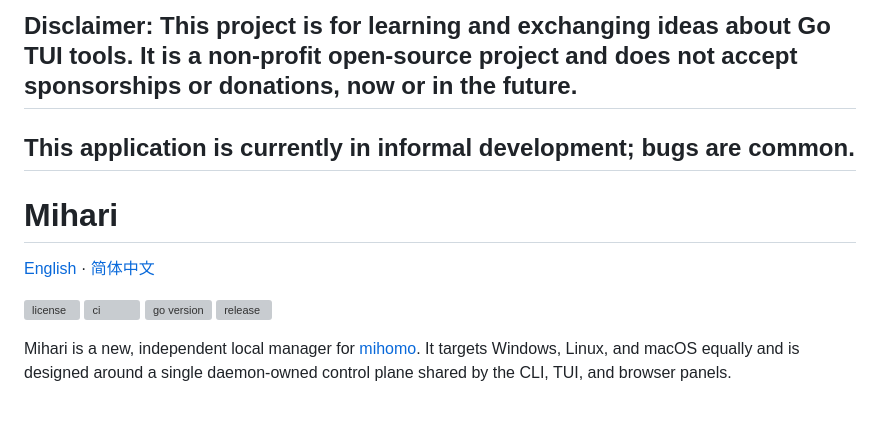
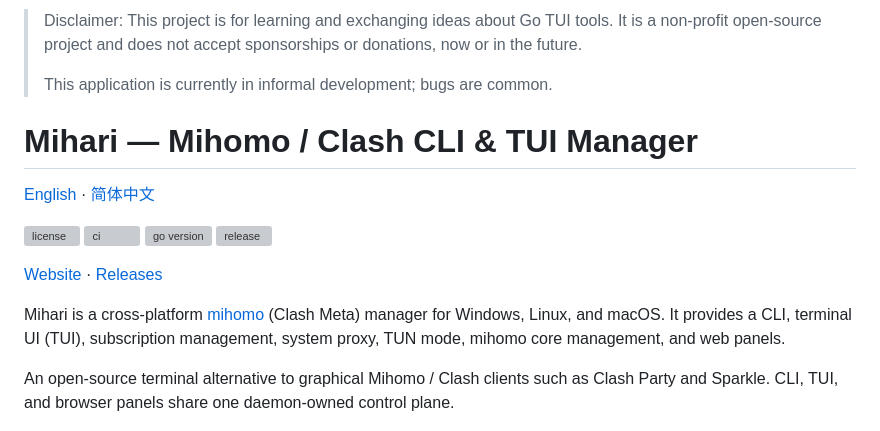
Before and after one commit to mihari-proxy/mihari, a Markdown page: README.md, the part around the change. Drawn GitHub-style; grey boxes are pictures that could not be loaded.

Commit message:
docs: 改写 README 首屏以覆盖检索词
将免责声明降为引用，H1 与首段覆盖 mihomo / Clash / CLI / TUI 等检索词，并链到 GitHub Pages 入口。

Signed-off-by: Mihar1 <321242895+Mihar1@users.noreply.github.com>

```diff
--- a/README.md
+++ b/README.md
@@ -1,8 +1,8 @@
-## Disclaimer: This project is for learning and exchanging ideas about Go TUI tools. It is a non-profit open-source project and does not accept sponsorships or donations, now or in the future.
+> Disclaimer: This project is for learning and exchanging ideas about Go TUI tools. It is a non-profit open-source project and does not accept sponsorships or donations, now or in the future.
+>
+> This application is currently in informal development; bugs are common.
 
-## This application is currently in informal development; bugs are common.
-
-# Mihari
+# Mihari — Mihomo / Clash CLI & TUI Manager
 
 [English](README.md) · [简体中文](README.zh-CN.md)
 
@@ -11,7 +11,11 @@
 [![go version](https://img.shields.io/github/go-mod/go-version/mihari-proxy/mihari)](go.mod)
 [![release](https://img.shields.io/github/v/release/mihari-proxy/mihari)](https://github.com/mihari-proxy/mihari/releases)
 
-Mihari is a new, independent local manager for [mihomo](https://github.com/MetaCubeX/mihomo). It targets Windows, Linux, and macOS equally and is designed around a single daemon-owned control plane shared by the CLI, TUI, and browser panels.
+[Website](https://mihari-proxy.github.io/mihari/) · [Releases](https://github.com/mihari-proxy/mihari/releases)
+
+Mihari is a cross-platform [mihomo](https://github.com/MetaCubeX/mihomo) (Clash Meta) manager for Windows, Linux, and macOS. It provides a CLI, terminal UI (TUI), subscription management, system proxy, TUN mode, mihomo core management, and web panels.
+
+An open-source terminal alternative to graphical Mihomo / Clash clients such as Clash Party and Sparkle. CLI, TUI, and browser panels share one daemon-owned control plane.
 
 ![Overview](assets/overview.png)
 
```
Also changed, not shown: README.zh-CN.md (+9 -5 lines).
